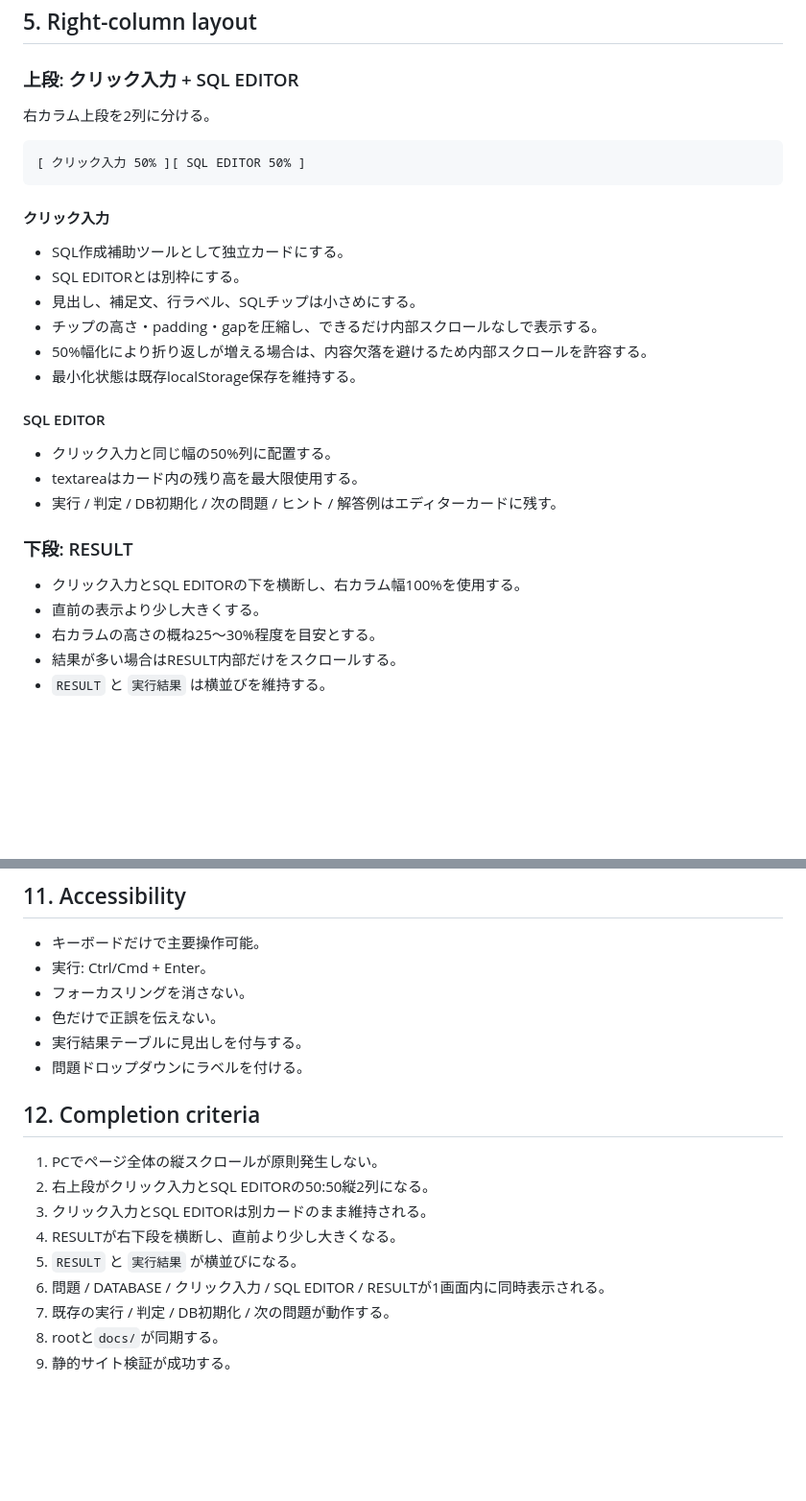
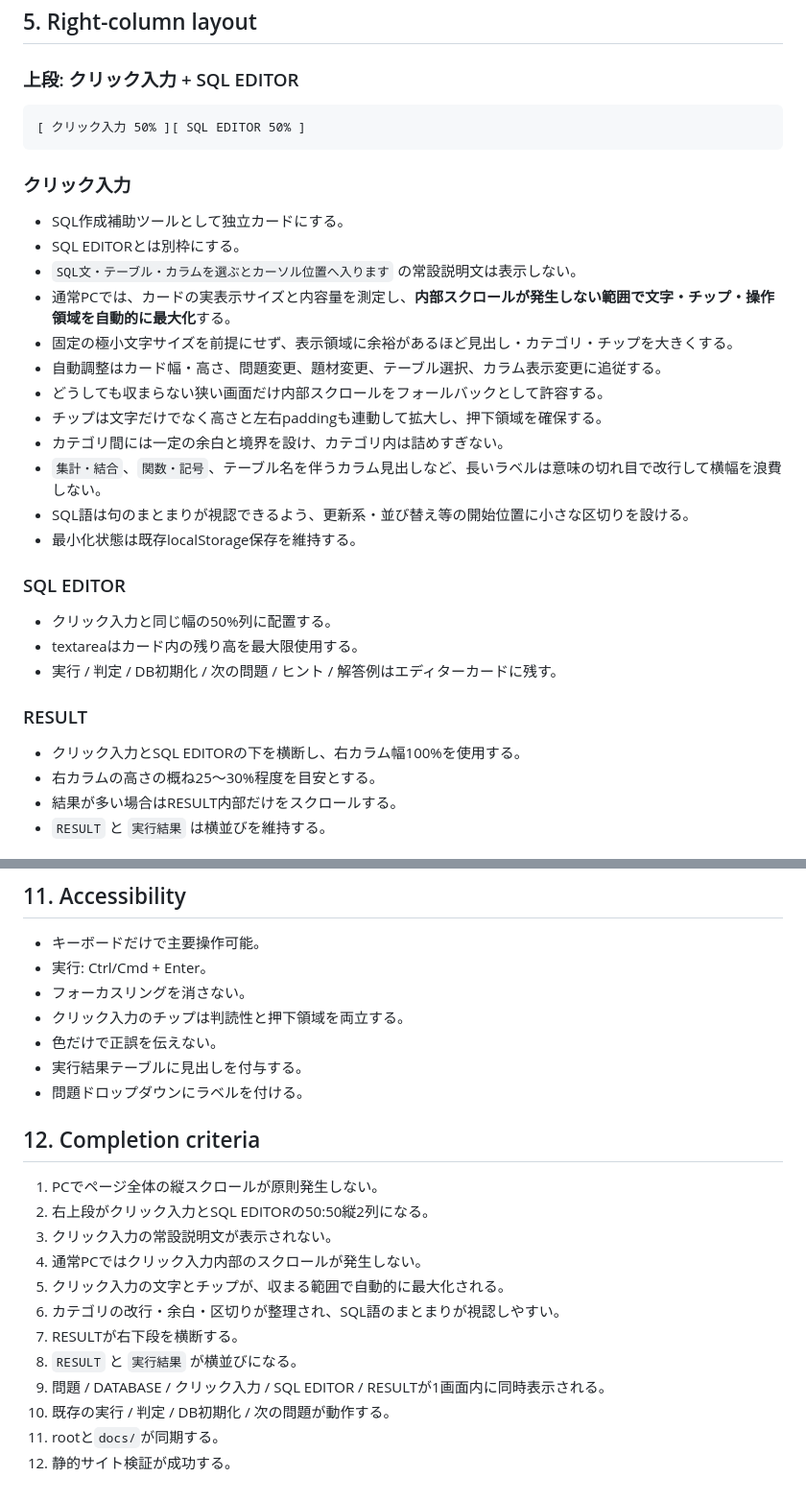
Before and after one commit to Shota-Zaki/dokoQL, a Markdown page: DESIGN.md, 2 parts joined by grey strips. Shown at 96% size. Rendered like a GitHub page; blank space fills up the shorter version.

Commit message:
Define adaptive click-input sizing

````diff
--- a/DESIGN.md
+++ b/DESIGN.md
@@ -53,29 +52,34 @@ PCではページ全体を原則 `100vh` 内へ収める。
 
 ### 上段: クリック入力 + SQL EDITOR
 
-右カラム上段を2列に分ける。
-
 ```text
 [ クリック入力 50% ][ SQL EDITOR 50% ]
 ```
 
-#### クリック入力
+### クリック入力
+
 - SQL作成補助ツールとして独立カードにする。
 - SQL EDITORとは別枠にする。
-- 見出し、補足文、行ラベル、SQLチップは小さめにする。
-- チップの高さ・padding・gapを圧縮し、できるだけ内部スクロールなしで表示する。
-- 50%幅化により折り返しが増える場合は、内容欠落を避けるため内部スクロールを許容する。
+- `SQL文・テーブル・カラムを選ぶとカーソル位置へ入ります` の常設説明文は表示しない。
+- 通常PCでは、カードの実表示サイズと内容量を測定し、**内部スクロールが発生しない範囲で文字・チップ・操作領域を自動的に最大化**する。
+- 固定の極小文字サイズを前提にせず、表示領域に余裕があるほど見出し・カテゴリ・チップを大きくする。
+- 自動調整はカード幅・高さ、問題変更、題材変更、テーブル選択、カラム表示変更に追従する。
+- どうしても収まらない狭い画面だけ内部スクロールをフォールバックとして許容する。
+- チップは文字だけでなく高さと左右paddingも連動して拡大し、押下領域を確保する。
+- カテゴリ間には一定の余白と境界を設け、カテゴリ内は詰めすぎない。
+- `集計・結合`、`関数・記号`、テーブル名を伴うカラム見出しなど、長いラベルは意味の切れ目で改行して横幅を浪費しない。
+- SQL語は句のまとまりが視認できるよう、更新系・並び替え等の開始位置に小さな区切りを設ける。
 - 最小化状態は既存localStorage保存を維持する。
 
-#### SQL EDITOR
+### SQL EDITOR
+
 - クリック入力と同じ幅の50%列に配置する。
 - textareaはカード内の残り高を最大限使用する。
 - 実行 / 判定 / DB初期化 / 次の問題 / ヒント / 解答例はエディターカードに残す。
 
-### 下段: RESULT
+### RESULT
 
 - クリック入力とSQL EDITORの下を横断し、右カラム幅100%を使用する。
-- 直前の表示より少し大きくする。
 - 右カラムの高さの概ね25〜30%程度を目安とする。
 - 結果が多い場合はRESULT内部だけをスクロールする。
 - `RESULT` と `実行結果` は横並びを維持する。
@@ -120,6 +124,7 @@ DATABASEではテーブル一覧、現在データ、列名、型、NULL、既
 - キーボードだけで主要操作可能。
 - 実行: Ctrl/Cmd + Enter。
 - フォーカスリングを消さない。
+- クリック入力のチップは判読性と押下領域を両立する。
 - 色だけで正誤を伝えない。
 - 実行結果テーブルに見出しを付与する。
 - 問題ドロップダウンにラベルを付ける。
@@ -128,10 +133,13 @@ DATABASEではテーブル一覧、現在データ、列名、型、NULL、既
 
 1. PCでページ全体の縦スクロールが原則発生しない。
 2. 右上段がクリック入力とSQL EDITORの50:50縦2列になる。
-3. クリック入力とSQL EDITORは別カードのまま維持される。
-4. RESULTが右下段を横断し、直前より少し大きくなる。
-5. `RESULT` と `実行結果` が横並びになる。
-6. 問題 / DATABASE / クリック入力 / SQL EDITOR / RESULTが1画面内に同時表示される。
-7. 既存の実行 / 判定 / DB初期化 / 次の問題が動作する。
-8. rootと`docs/`が同期する。
-9. 静的サイト検証が成功する。
+3. クリック入力の常設説明文が表示されない。
+4. 通常PCではクリック入力内部のスクロールが発生しない。
+5. クリック入力の文字とチップが、収まる範囲で自動的に最大化される。
+6. カテゴリの改行・余白・区切りが整理され、SQL語のまとまりが視認しやすい。
+7. RESULTが右下段を横断する。
+8. `RESULT` と `実行結果` が横並びになる。
+9. 問題 / DATABASE / クリック入力 / SQL EDITOR / RESULTが1画面内に同時表示される。
+10. 既存の実行 / 判定 / DB初期化 / 次の問題が動作する。
+11. rootと`docs/`が同期する。
+12. 静的サイト検証が成功する。
````
Also changed, not shown: other parts of DESIGN.md (+2 -3 lines).
